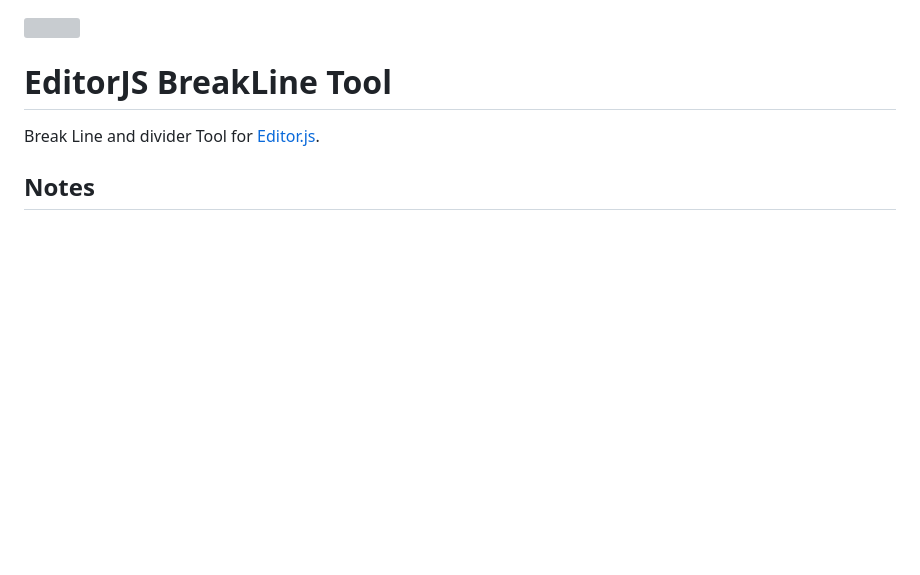
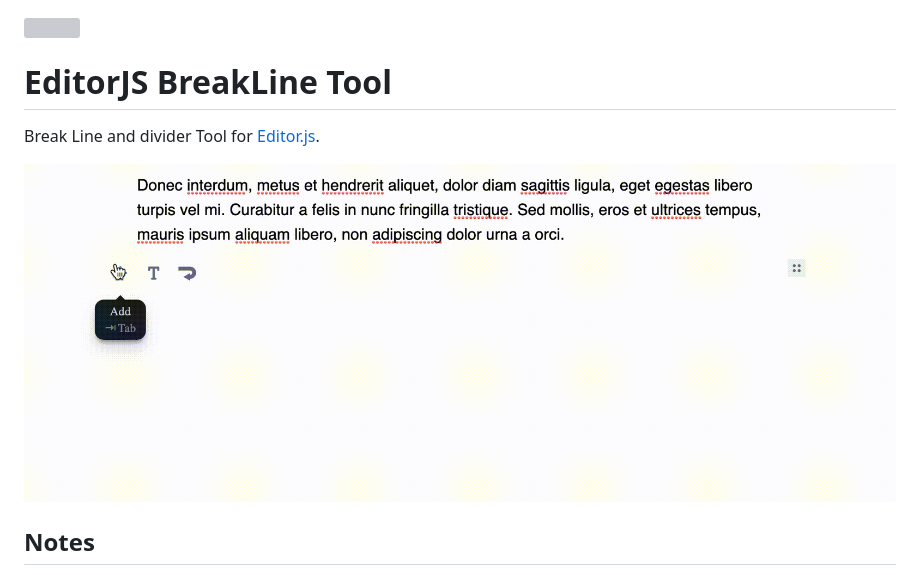
Before and after one commit to kommitters/editorjs-break-line, a Markdown page: README.md, the part around the change. Drawn GitHub-style; pictures changed too: assets/demo.gif (added); blank space fills up the shorter version; grey boxes are pictures that could not be loaded.

Commit message:
Add demo gif to README

```diff
--- a/README.md
+++ b/README.md
@@ -3,6 +3,8 @@
 # EditorJS BreakLine Tool
 
 Break Line and divider Tool for [Editor.js](https://editorjs.io).
+
+![](assets/demo.gif)
 
 ## Notes
 
```
